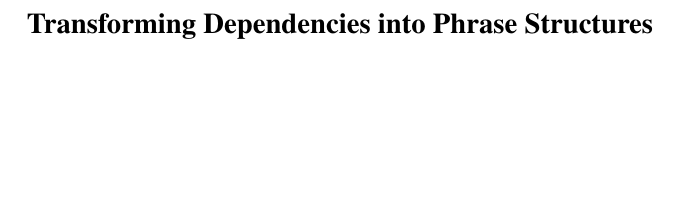
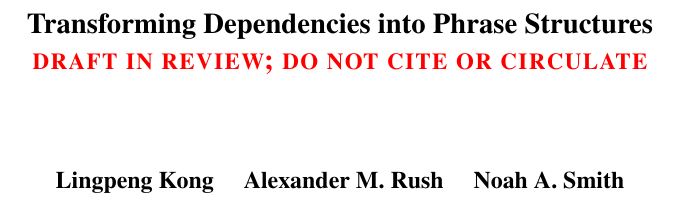
Before and after one commit to srush/PhraseDep, a LaTeX paper (writeup/main.tex): part of one column of page 1 of 10, cut so that both start at the same text, the shorter picture padded with empty space. Compiled offline with pdfLaTeX.

Commit message:
ack note

```diff
--- a/writeup/main.tex
+++ b/writeup/main.tex
@@ -85,9 +85,11 @@
 
 \setlength\titlebox{6.5cm}    % Expanding the titlebox
 
-\title{Transforming Dependencies into Phrase Structures}
-
-\author{}
+\title{Transforming Dependencies into Phrase Structures \\
+  \textcolor{red}{\textsc{draft in review; do not cite or circulate}}}
+
+
+\author{Lingpeng Kong \quad Alexander M.~Rush \quad Noah A.~Smith}
 % \author{Author 1\\
 % 	    XYZ Company\\
 % 	    111 Anywhere Street\\
```
Also changed, not shown: writeup/main.tex (2 more changed lines).
